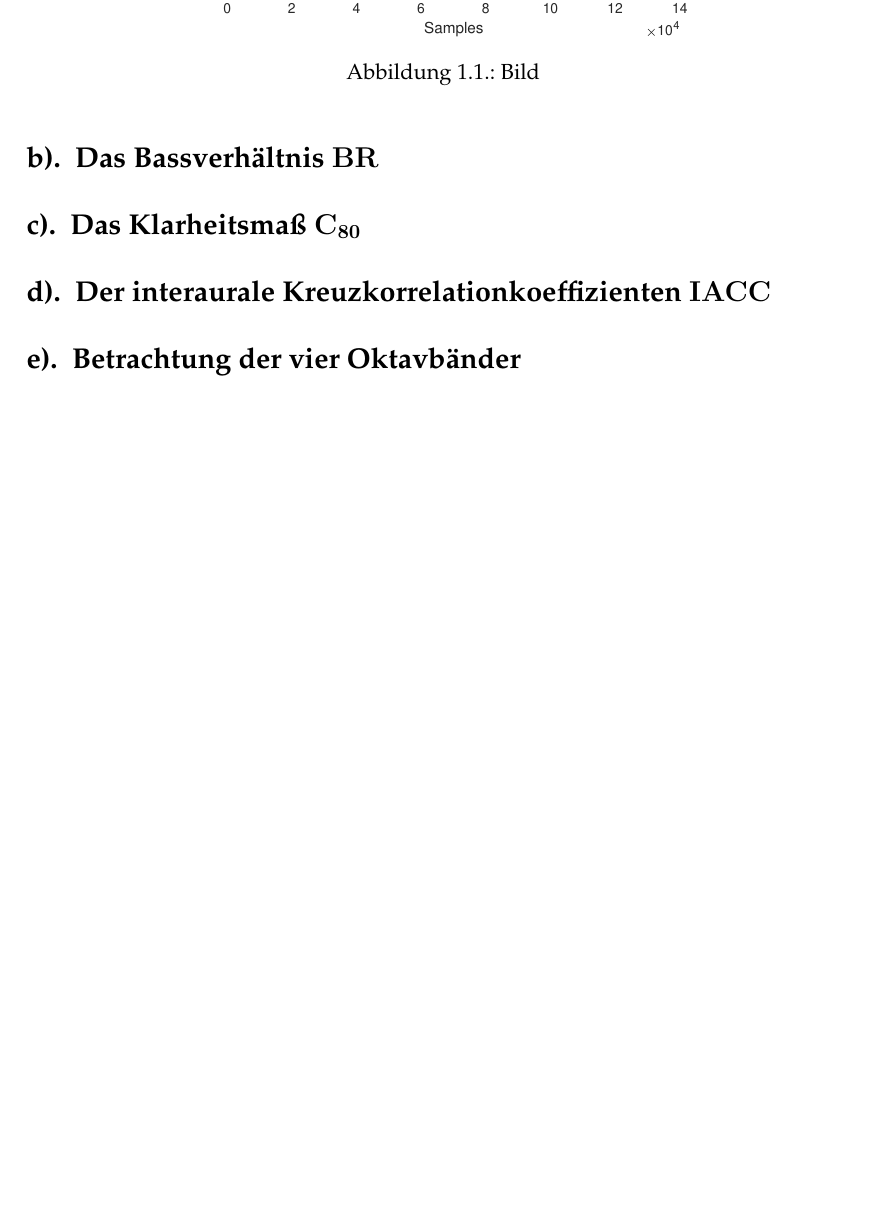
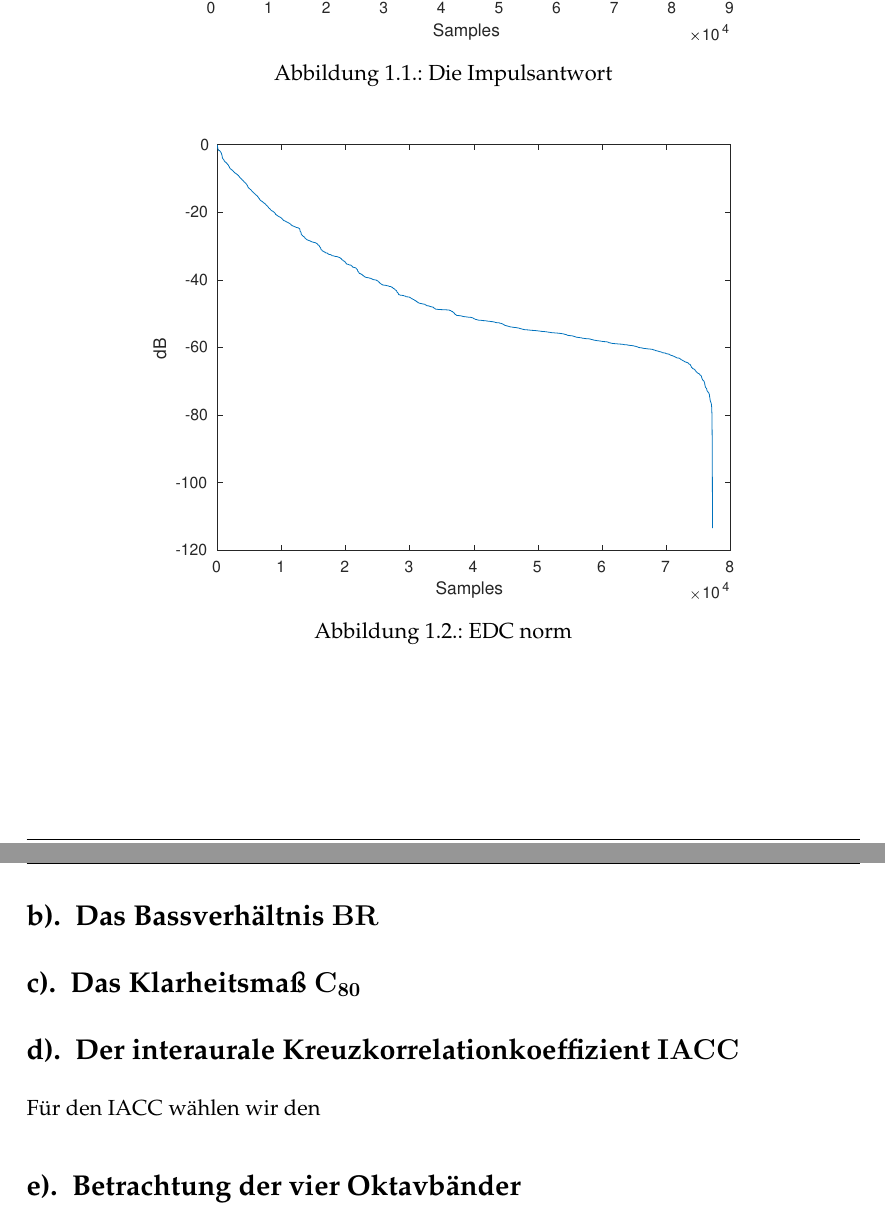
Before and after one commit to Foaly/Audiotechnik, a LaTeX document (Hausaufgabe_1/Latex/main.tex, which reads Hausaufgabe_1/Latex/Aufgabe1.tex): part of page 4 of 6 before the commit and two parts of pages 4 and 5 of 7 after it, the two joined at a grey line, cut so that both start at the same text, the shorter picture padded with empty space. Compiled offline with pdfLaTeX.

Commit message:
Pretty figures

```diff
--- a/Hausaufgabe_1/Latex/Aufgabe1.tex
+++ b/Hausaufgabe_1/Latex/Aufgabe1.tex
@@ -23,11 +23,17 @@ Dieses Vorgehen entspricht der DIN Norm .......? .
 
 \begin{figure}[H]
     \center
-    \includegraphics[width = 0.7\textwidth]{figures/samples.pdf}
-    \caption{Bild}
-    \label{fig:bs1}
+    \includegraphics[width = 0.7\textwidth]{figures/samples}
+    \caption{Die Impulsantwort}
+    \label{fig:im}
 \end{figure}
 
+\begin{figure}[H]
+    \center
+    \includegraphics[width = 0.7\textwidth]{figures/EDC_norm.eps}
+    \caption{EDC norm}
+    \label{fig:edc}
+\end{figure}
 
 \section{Das Bassverhältnis $\mathbf{BR}$}
 \label{sec:br}
@@ -37,9 +43,9 @@ Dieses Vorgehen entspricht der DIN Norm .......? .
 \label{sec:c80}
 
 
-\section{Der interaurale Kreuzkorrelationkoeffizienten $\mathbf{IACC}$}
+\section{Der interaurale Kreuzkorrelationkoeffizient $\mathbf{IACC}$}
 \label{sec:iacc}
-
+Für den IACC wählen wir den
 
 \section{Betrachtung der vier Oktavbänder}
 \label{sec:bands}
```
Also changed, not shown: Hausaufgabe_1/Latex/literatur.bib (deleted, +0 -8 lines), Hausaufgabe_1/Latex/figures/EDC_norm.eps (added), Hausaufgabe_1/Latex/figures/samples.eps (added), Hausaufgabe_1/Latex/figures/samples.pdf (deleted), 3 other files.
